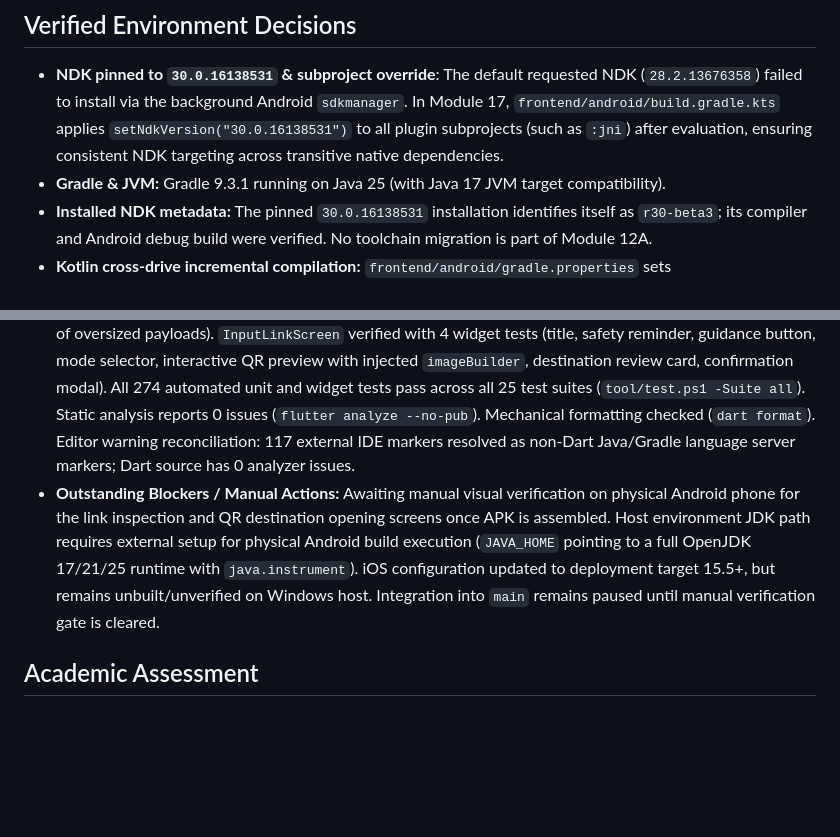
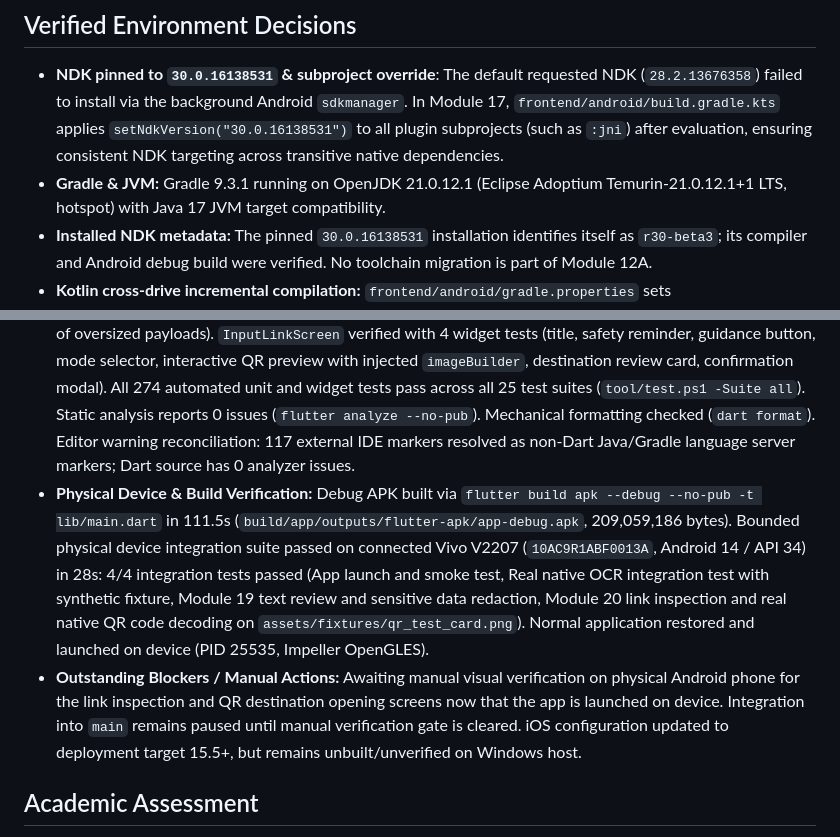
Before and after one commit to muhammadtaimoorajmal/trustcue-mobile, a Markdown page: docs/PROJECT_STATE.md, 2 parts joined by grey strips. GitHub-like rendering; blank space fills up the shorter version.

```diff
--- a/docs/PROJECT_STATE.md
+++ b/docs/PROJECT_STATE.md
@@ -19,7 +19,7 @@ TrustCue is a mobile application designed to explain potential scam indicators i
 
 ## Verified Environment Decisions
 - **NDK pinned to `30.0.16138531` & subproject override**: The default requested NDK (`28.2.13676358`) failed to install via the background Android `sdkmanager`. In Module 17, `frontend/android/build.gradle.kts` applies `setNdkVersion("30.0.16138531")` to all plugin subprojects (such as `:jni`) after evaluation, ensuring consistent NDK targeting across transitive native dependencies.
-- **Gradle & JVM:** Gradle 9.3.1 running on Java 25 (with Java 17 JVM target compatibility).
+- **Gradle & JVM:** Gradle 9.3.1 running on OpenJDK 21.0.12.1 (Eclipse Adoptium Temurin-21.0.12.1+1 LTS, hotspot) with Java 17 JVM target compatibility.
 - **Installed NDK metadata:** The pinned `30.0.16138531` installation identifies itself as `r30-beta3`; its compiler and Android debug build were verified. No toolchain migration is part of Module 12A.
 - **Kotlin cross-drive incremental compilation:** `frontend/android/gradle.properties` sets `kotlin.incremental=false` to resolve a known Kotlin bug (`IllegalArgumentException: this and base files have different roots`) when building subprojects with dependencies across drive `C:` (pub cache) and `D:` (workspace).
 - **Platform limits:** Android identity is `io.github.muhammadtaimoorajmal.trustcue`. The iOS scaffold still uses `com.trustcue.trustcueMobile`; iOS identity/build verification remains future work. Platform deep-link support has not been configured or verified.
@@ -30,6 +30,7 @@ TrustCue is a mobile application designed to explain potential scam indicators i
 - **Planned:** The project follows an authoritative 50-module roadmap (defined in `docs/ROADMAP.md`), culminating in Google Play Store preparation.
 - **Module 20 / 20A verification:** `UrlInspectionService` pure-Dart parser verified with 26 unit tests (IPv4, IPv6, localhost/private IPs, credentials, Punycode/Unicode, open redirects, length bounds, query/fragment components). `DefaultQrDecoderService` verified with 8 unit tests (empty, single web link, raw text, oversized payload classified strictly as `unsupported`, multiple distinct, duplicate deduplication, fixture decoding). `InputLinkController` verified with 9 unit tests (mode switching, URL inspection, QR selection/decoding/cleanup, confirmation modal state, invalidation on edit, external launch, review rejection of oversized payloads). `InputLinkScreen` verified with 4 widget tests (title, safety reminder, guidance button, mode selector, interactive QR preview with injected `imageBuilder`, destination review card, confirmation modal). All 274 automated unit and widget tests pass across all 25 test suites (`tool/test.ps1 -Suite all`). Static analysis reports 0 issues (`flutter analyze --no-pub`). Mechanical formatting checked (`dart format`). Editor warning reconciliation: 117 external IDE markers resolved as non-Dart Java/Gradle language server markers; Dart source has 0 analyzer issues.
-- **Outstanding Blockers / Manual Actions:** Awaiting manual visual verification on physical Android phone for the link inspection and QR destination opening screens once APK is assembled. Host environment JDK path requires external setup for physical Android build execution (`JAVA_HOME` pointing to a full OpenJDK 17/21/25 runtime with `java.instrument`). iOS configuration updated to deployment target 15.5+, but remains unbuilt/unverified on Windows host. Integration into `main` remains paused until manual verification gate is cleared.
+- **Physical Device & Build Verification:** Debug APK built via `flutter build apk --debug --no-pub -t lib/main.dart` in 111.5s (`build/app/outputs/flutter-apk/app-debug.apk`, 209,059,186 bytes). Bounded physical device integration suite passed on connected Vivo V2207 (`10AC9R1ABF0013A`, Android 14 / API 34) in 28s: 4/4 integration tests passed (App launch and smoke test, Real native OCR integration test with synthetic fixture, Module 19 text review and sensitive data redaction, Module 20 link inspection and real native QR code decoding on `assets/fixtures/qr_test_card.png`). Normal application restored and launched on device (PID 25535, Impeller OpenGLES).
+- **Outstanding Blockers / Manual Actions:** Awaiting manual visual verification on physical Android phone for the link inspection and QR destination opening screens now that the app is launched on device. Integration into `main` remains paused until manual verification gate is cleared. iOS configuration updated to deployment target 15.5+, but remains unbuilt/unverified on Windows host.
 
 ## Academic Assessment
 This project is part of CS3643, BSCS Semester 5-1, Fall 2026. The academic assessment stages are separate from the implementation modules:
```
Also changed, not shown: other parts of docs/PROJECT_STATE.md (+1 -1 lines), README.md (+1 -1 lines), docs/MODULE_LOG.md (+5 -2 lines).
